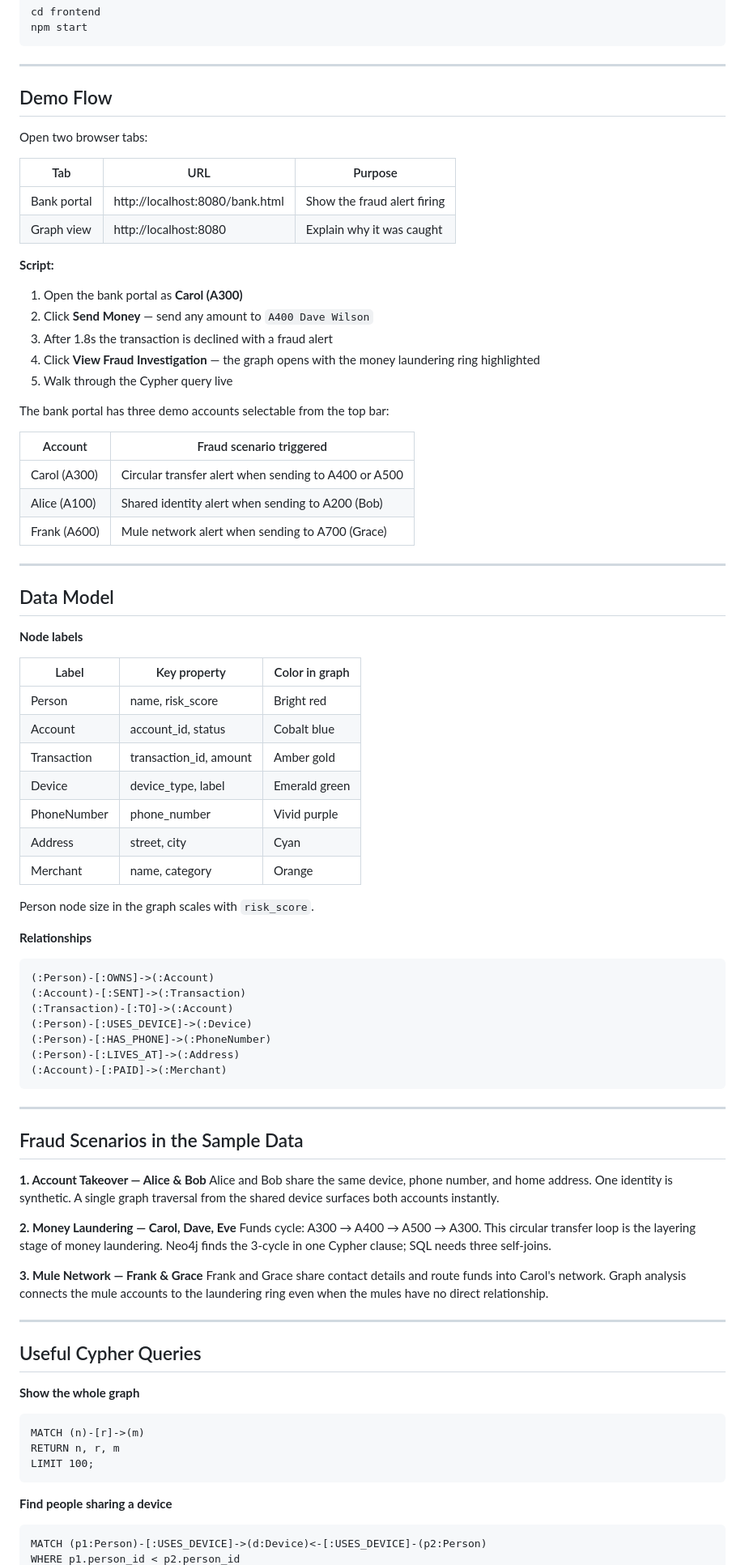
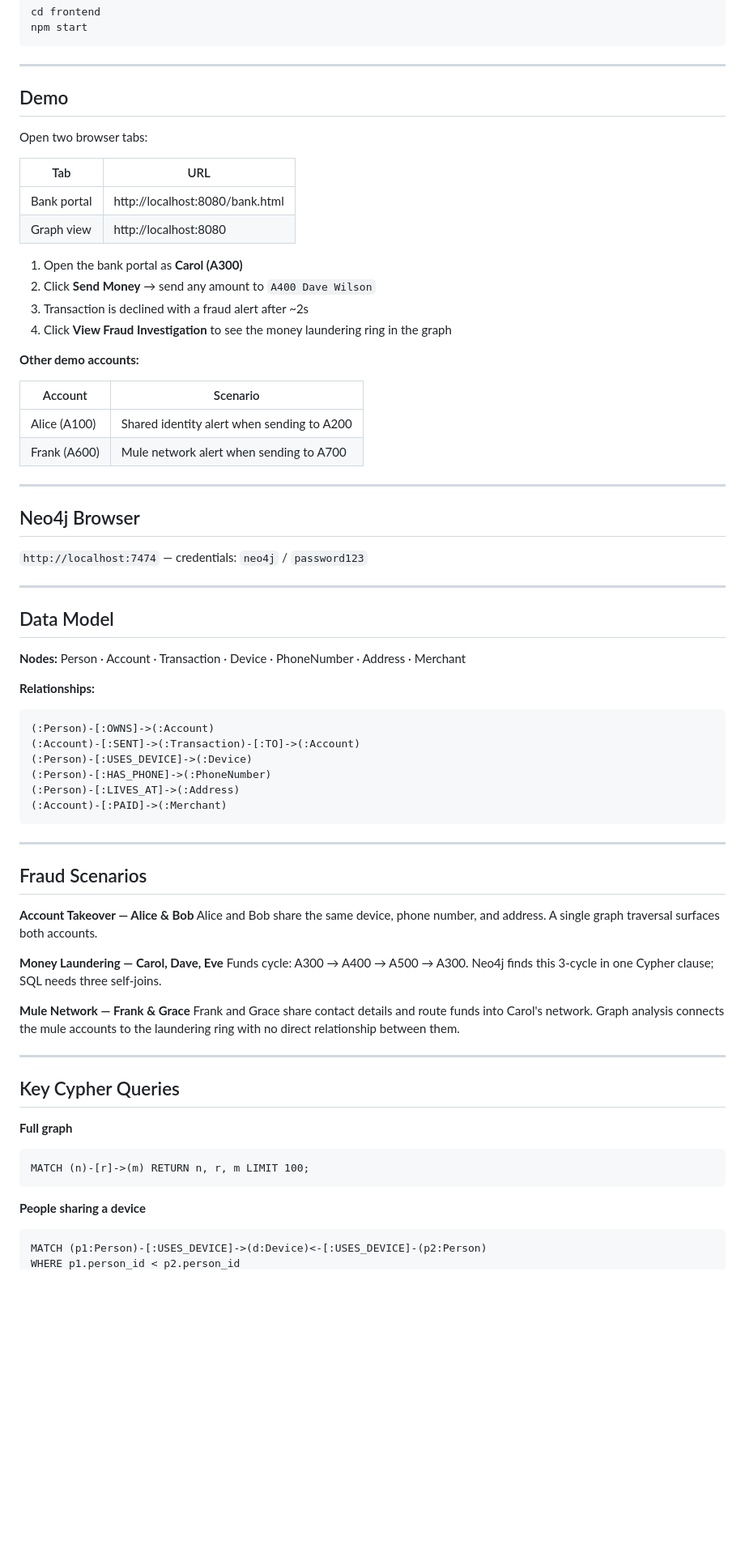
Before and after one commit to abdalla980/Fraud-detection-Demo, a Markdown page: README.md, the part around one of its changes. Shown at 81% size. GitHub-like rendering; blank space fills up the shorter version.

Commit message:
Clean up README and remove Bloom references
Rewrote README to be concise and removed all Neo4j Bloom sections since it requires Enterprise Edition.

Co-Authored-By: Claude Sonnet 4.6 <noreply@anthropic.com>

````diff
--- a/README.md
+++ b/README.md
@@ -62,55 +40,43 @@ npm start
 
 ---
 
-## Demo Flow
+## Demo
 
 Open two browser tabs:
 
-| Tab | URL | Purpose |
-|-----|-----|---------|
-| Bank portal | http://localhost:8080/bank.html | Show the fraud alert firing |
-| Graph view  | http://localhost:8080           | Explain why it was caught   |
-
-**Script:**
+| Tab | URL |
+|-----|-----|
+| Bank portal | http://localhost:8080/bank.html |
+| Graph view  | http://localhost:8080 |
 
 1. Open the bank portal as **Carol (A300)**
-2. Click **Send Money** — send any amount to `A400 Dave Wilson`
-3. After 1.8s the transaction is declined with a fraud alert
-4. Click **View Fraud Investigation** — the graph opens with the money laundering ring highlighted
-5. Walk through the Cypher query live
+2. Click **Send Money** → send any amount to `A400 Dave Wilson`
+3. Transaction is declined with a fraud alert after ~2s
+4. Click **View Fraud Investigation** to see the money laundering ring in the graph
 
-The bank portal has three demo accounts selectable from the top bar:
+**Other demo accounts:**
 
-| Account | Fraud scenario triggered |
-|---------|--------------------------|
-| Carol (A300) | Circular transfer alert when sending to A400 or A500 |
-| Alice (A100) | Shared identity alert when sending to A200 (Bob) |
-| Frank (A600) | Mule network alert when sending to A700 (Grace) |
+| Account | Scenario |
+|---------|----------|
+| Alice (A100) | Shared identity alert when sending to A200 |
+| Frank (A600) | Mule network alert when sending to A700 |
+
+---
+
+## Neo4j Browser
+
+`http://localhost:7474` — credentials: `neo4j` / `password123`
 
 ---
 
 ## Data Model
 
-**Node labels**
+**Nodes:** Person · Account · Transaction · Device · PhoneNumber · Address · Merchant
 
-| Label | Key property | Color in graph |
-|-------|-------------|----------------|
-| Person | name, risk_score | Bright red |
-| Account | account_id, status | Cobalt blue |
-| Transaction | transaction_id, amount | Amber gold |
-| Device | device_type, label | Emerald green |
-| PhoneNumber | phone_number | Vivid purple |
-| Address | street, city | Cyan |
-| Merchant | name, category | Orange |
-
-Person node size in the graph scales with `risk_score`.
-
-**Relationships**
-
+**Relationships:**
 ```
 (:Person)-[:OWNS]->(:Account)
-(:Account)-[:SENT]->(:Transaction)
-(:Transaction)-[:TO]->(:Account)
+(:Account)-[:SENT]->(:Transaction)-[:TO]->(:Account)
 (:Person)-[:USES_DEVICE]->(:Device)
 (:Person)-[:HAS_PHONE]->(:PhoneNumber)
 (:Person)-[:LIVES_AT]->(:Address)
@@ -119,33 +85,27 @@ Person node size in the graph scales with `risk_score`.
 
 ---
 
-## Fraud Scenarios in the Sample Data
+## Fraud Scenarios
 
-**1. Account Takeover — Alice & Bob**
-Alice and Bob share the same device, phone number, and home address.
-One identity is synthetic. A single graph traversal from the shared device surfaces both accounts instantly.
+**Account Takeover — Alice & Bob**
+Alice and Bob share the same device, phone number, and address. A single graph traversal surfaces both accounts.
 
-**2. Money Laundering — Carol, Dave, Eve**
-Funds cycle: A300 → A400 → A500 → A300.
-This circular transfer loop is the layering stage of money laundering.
-Neo4j finds the 3-cycle in one Cypher clause; SQL needs three self-joins.
+**Money Laundering — Carol, Dave, Eve**
+Funds cycle: A300 → A400 → A500 → A300. Neo4j finds this 3-cycle in one Cypher clause; SQL needs three self-joins.
 
-**3. Mule Network — Frank & Grace**
-Frank and Grace share contact details and route funds into Carol's network.
-Graph analysis connects the mule accounts to the laundering ring even when the mules have no direct relationship.
+**Mule Network — Frank & Grace**
+Frank and Grace share contact details and route funds into Carol's network. Graph analysis connects the mule accounts to the laundering ring with no direct relationship between them.
 
 ---
 
-## Useful Cypher Queries
+## Key Cypher Queries
 
-**Show the whole graph**
+**Full graph**
 ```cypher
-MATCH (n)-[r]->(m)
-RETURN n, r, m
-LIMIT 100;
+MATCH (n)-[r]->(m) RETURN n, r, m LIMIT 100;
 ```
 
-**Find people sharing a device**
+**People sharing a device**
 ```cypher
 MATCH (p1:Person)-[:USES_DEVICE]->(d:Device)<-[:USES_DEVICE]-(p2:Person)
 WHERE p1.person_id < p2.person_id
````
Also changed, not shown: other parts of README.md (+7 -55 lines).
